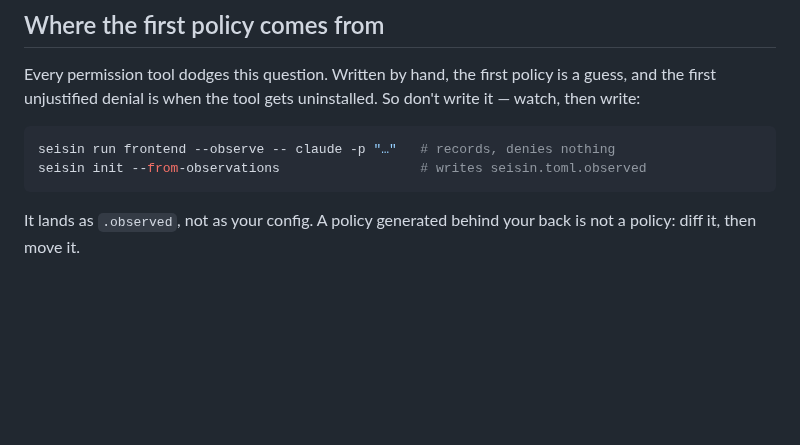
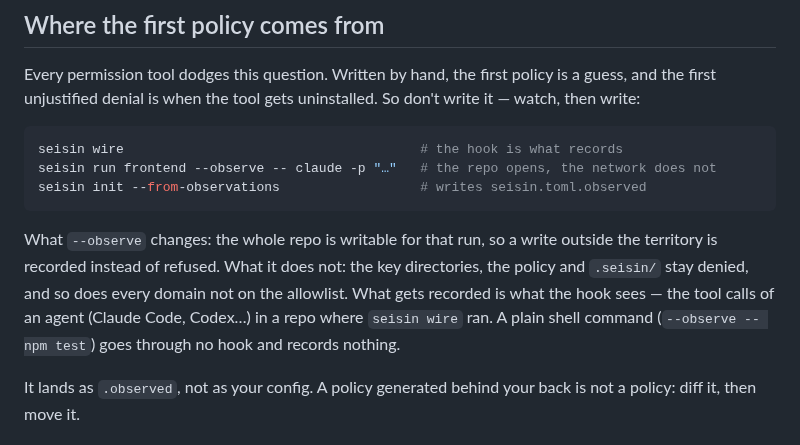
Before and after one commit to carlostapiacl/seisin, a Markdown page: README.md, the part around one of its changes. Rendered like a GitHub page; blank space fills up the shorter version.

````diff
--- a/README.md
+++ b/README.md
@@ -392,9 +411,16 @@ the first unjustified denial is when the tool gets uninstalled. So don't write i
 write:
 
 ```bash
-seisin run frontend --observe -- claude -p "…"   # records, denies nothing
+seisin wire                                      # the hook is what records
+seisin run frontend --observe -- claude -p "…"   # the repo opens, the network does not
 seisin init --from-observations                  # writes seisin.toml.observed
 ```
+
+What `--observe` changes: the whole repo is writable for that run, so a write outside the
+territory is recorded instead of refused. What it does not: the key directories, the policy and
+`.seisin/` stay denied, and so does every domain not on the allowlist. What gets recorded is what
+the hook sees — the tool calls of an agent (Claude Code, Codex…) in a repo where `seisin wire` ran.
+A plain shell command (`--observe -- npm test`) goes through no hook and records nothing.
 
 It lands as `.observed`, not as your config. A policy generated behind your back is not a
 policy: diff it, then move it.
````
Also changed, not shown: other parts of README.md (+19 -0 lines).
